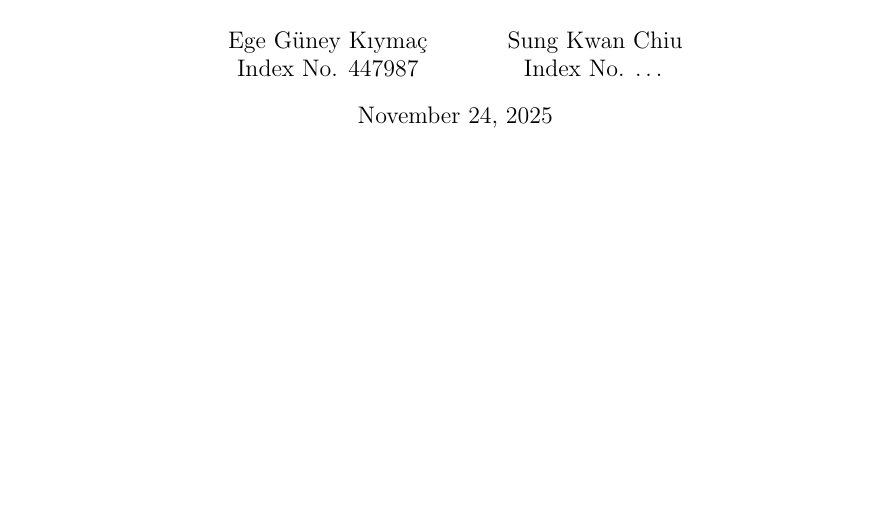
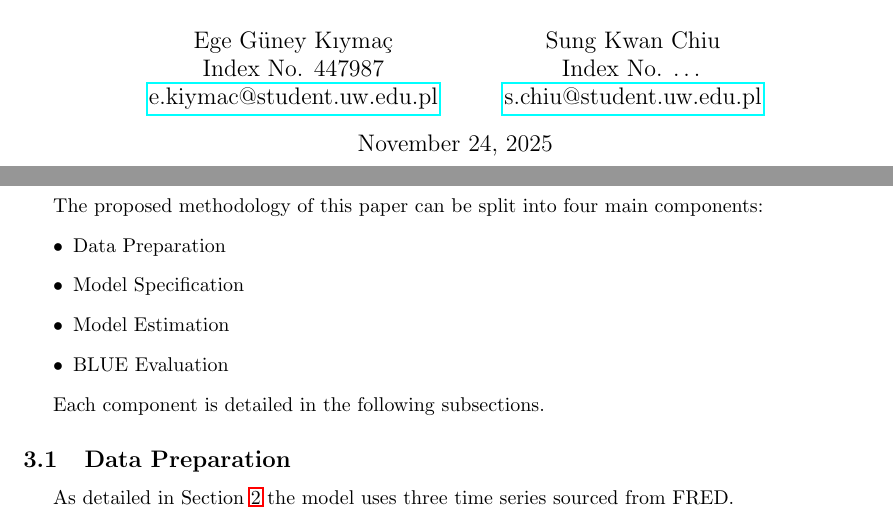
Before and after one commit to GongJr0/Econometrics2025-Project, a LaTeX document (paper/main.tex, which reads paper/methodology.tex): part of page 1 of 5 before the commit and two parts of pages 1 and 5 of 5 after it, the two joined at a grey line, cut so that both start at the same text, the shorter picture padded with empty space. Compiled offline with pdfLaTeX.

Commit message:
Update paper and notebook with methodology changes
Updated main.ipynb to use seaborn for visualization and removed unused statistical test imports. Modified paper/main.tex and paper/methodology.tex with new content and references. Updated src/stat_tests.py and regenerated LaTeX build outputs to reflect changes in the methodology section.

```diff
--- a/paper/main.tex
+++ b/paper/main.tex
@@ -9,7 +9,11 @@
 \usepackage{indentfirst}
 
 \title{\includegraphics[width=\textwidth]{fig/logo}\\[2cm]\textbf{Real GDP Estimator with Keynesian Regressors}}
-\author{Ege Güney Kıymaç \\ Index No. 447987 \and Sung Kwan Chiu \\ Index No. \dots}
+\author{
+    Ege Güney Kıymaç \\ Index No. 447987 \\ \href{mailto:e.kiymac@student.uw.edu.pl}{e.kiymac@student.uw.edu.pl}
+    \and
+    Sung Kwan Chiu \\ Index No. \dots \\ \href{mailto:s.chiu@student.uw.edu.pl}{s.chiu@student.uw.edu.pl}
+    }
 \date{\today}
 
 \begin{document}
--- a/paper/methodology.tex
+++ b/paper/methodology.tex
@@ -1,2 +1,14 @@
 \section{Methodology}\label{sec:methodology}
-\dots
+
+The proposed methodology of this paper can be split into four main components:
+\begin{itemize}
+    \item Data Preparation
+    \item Model Specification
+    \item Model Estimation
+    \item BLUE Evaluation
+\end{itemize}
+
+Each component is detailed in the following subsections.
+
+\subsection{Data Preparation}\label{subsec:data_prep}
+As detailed in Section \ref{sec:data} the model uses three time series sourced from FRED.
```
Also changed, not shown: paper/out/main.pdf, 9 other files.
